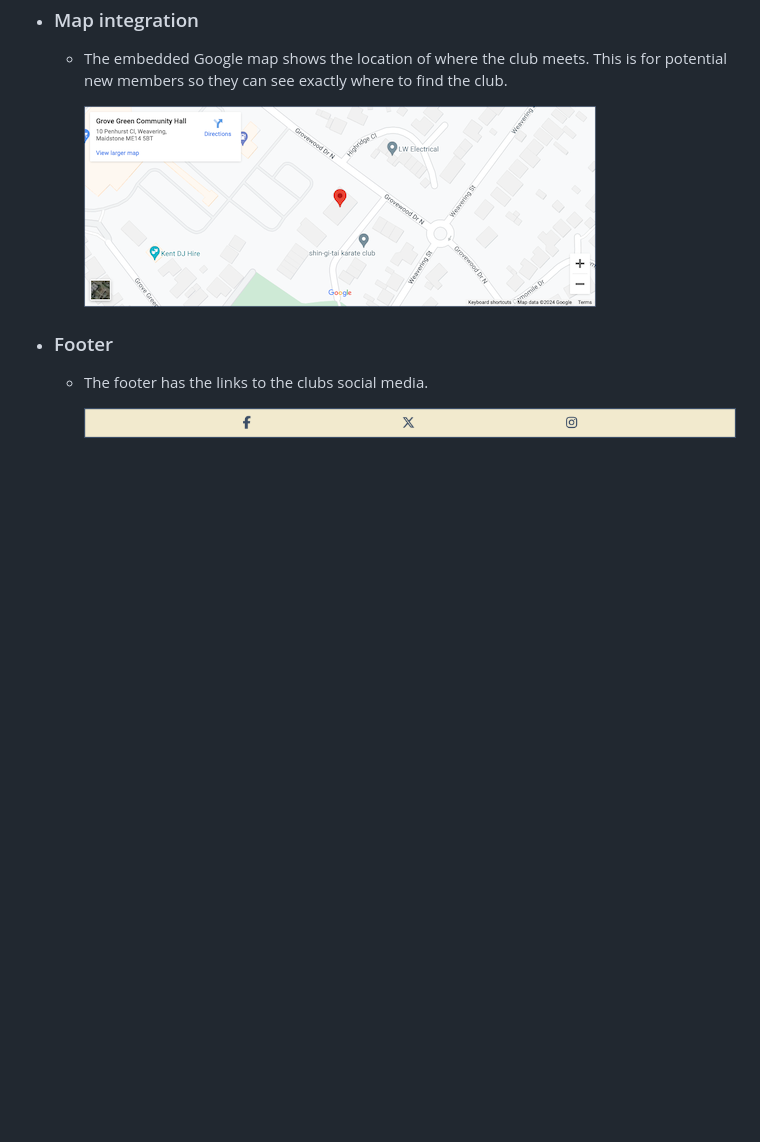
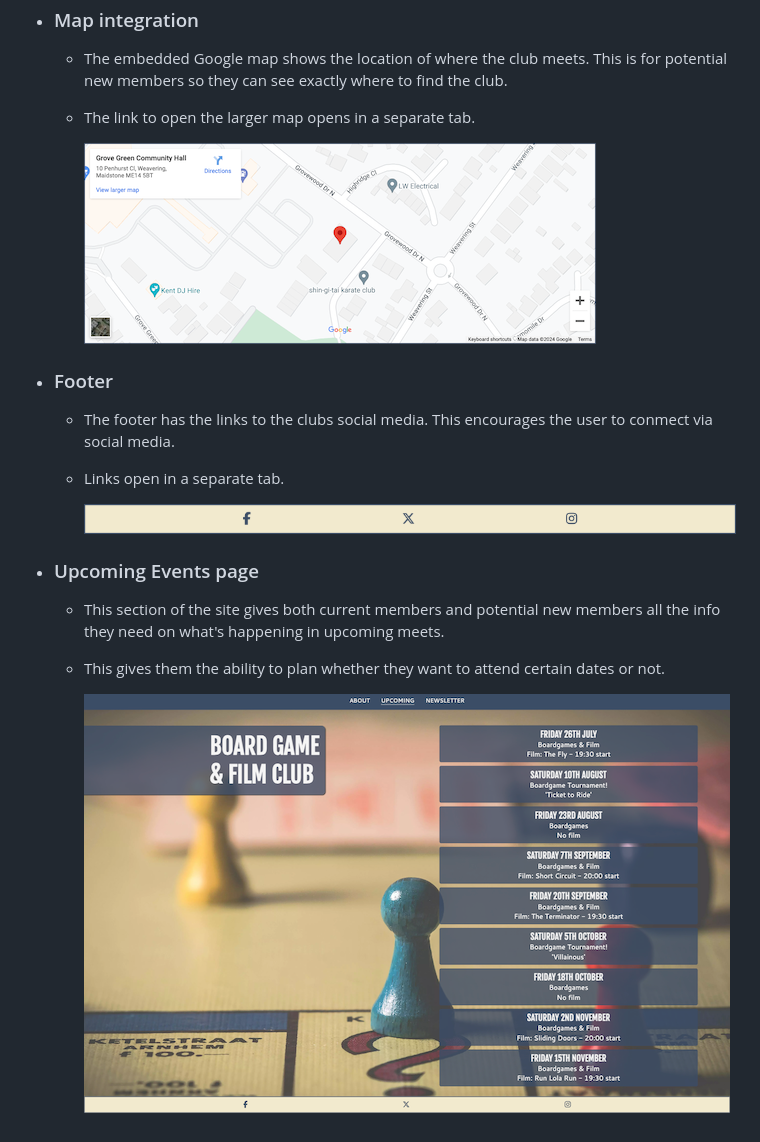
Before and after one commit to apeskinian/p1_bgfc, a Markdown page: README.md, the part around the change. Rendered like a GitHub page; pictures changed too: media/bgfc-upcoming-page.png (added); blank space fills up the shorter version.

Commit message:
Add upcoming page description to README

```diff
--- a/README.md
+++ b/README.md
@@ -27,10 +27,18 @@ Board Game & Film Club is a site to inform people about their local club in Maid
 
 - ### Map integration
   - The embedded Google map shows the location of where the club meets. This is for potential new members so they can see exactly where to find the club.
+  - The link to open the larger map opens in a separate tab.
 
     ![Map section](media/bgfc-map.png "Google map for location")
 
 - ### Footer
-  - The footer has the links to the clubs social media.
+  - The footer has the links to the clubs social media. This encourages the user to conmect via social media.
+  - Links open in a separate tab.
 
     ![Social media footer](media/bgfc-socials.png "Social media links")
+
+- ### Upcoming Events page
+  - This section of the site gives both current members and potential new members all the info they need on what's happening in upcoming meets.
+  - This gives them the ability to plan whether they want to attend certain dates or not.
+
+    ![Upcoming events](media/bgfc-upcoming-page.png)
```
